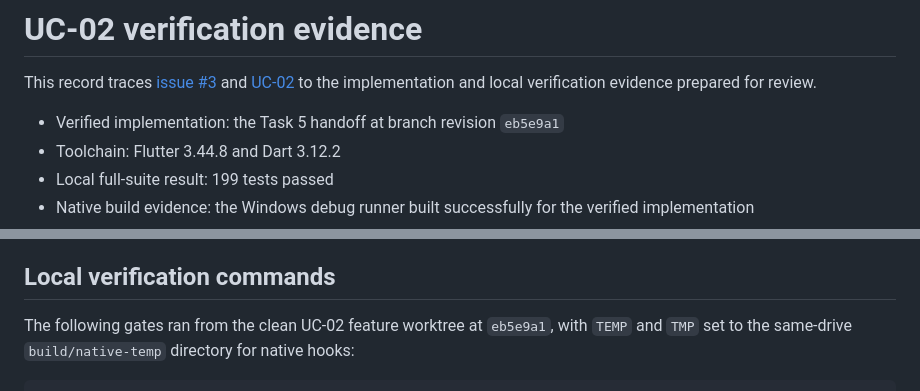
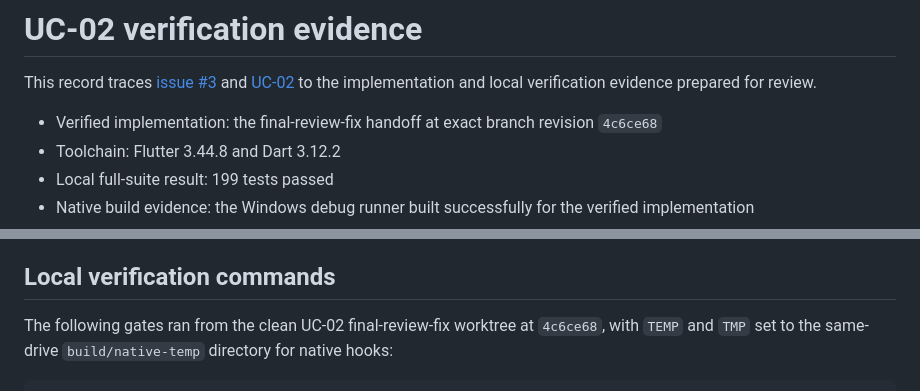
Before and after one commit to artur-rios/maestro, a Markdown page: docs/development/uc-02-verification.md, 2 parts joined by grey strips. Rendered like a GitHub page.

Commit message:
docs: correct uc-02 verification revision

```diff
--- a/docs/development/uc-02-verification.md
+++ b/docs/development/uc-02-verification.md
@@ -4,7 +4,8 @@ This record traces [issue #3](https://github.com/artur-rios/maestro/issues/3)
 and [UC-02](../requirements/Use%20Case%20Specification%20Document.md#uc-02-register-and-select-a-project)
 to the implementation and local verification evidence prepared for review.
 
-- Verified implementation: the Task 5 handoff at branch revision `eb5e9a1`
+- Verified implementation: the final-review-fix handoff at exact branch
+  revision `4c6ce68`
 - Toolchain: Flutter 3.44.8 and Dart 3.12.2
 - Local full-suite result: 199 tests passed
 - Native build evidence: the Windows debug runner built successfully for the
@@ -60,7 +61,8 @@ to the implementation and local verification evidence prepared for review.
 
 ## Local verification commands
 
-The following gates ran from the clean UC-02 feature worktree at `eb5e9a1`,
+The following gates ran from the clean UC-02 final-review-fix worktree at
+`4c6ce68`,
 with `TEMP` and `TMP` set to the same-drive `build/native-temp` directory for
 native hooks:
 
```
